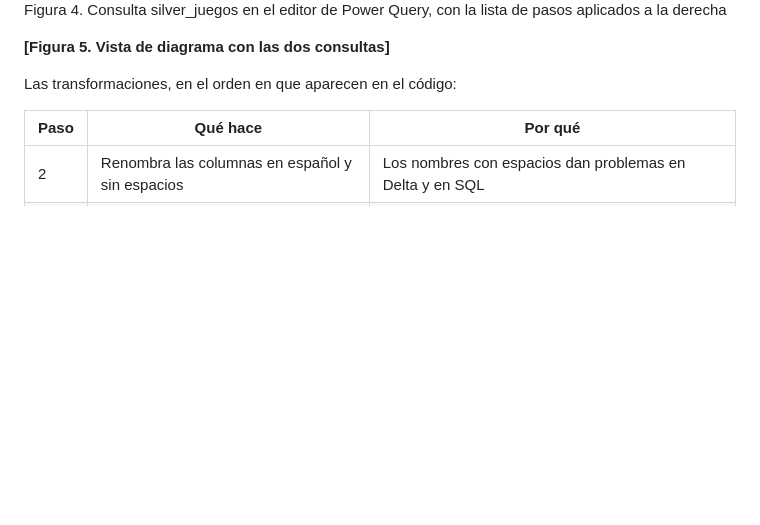
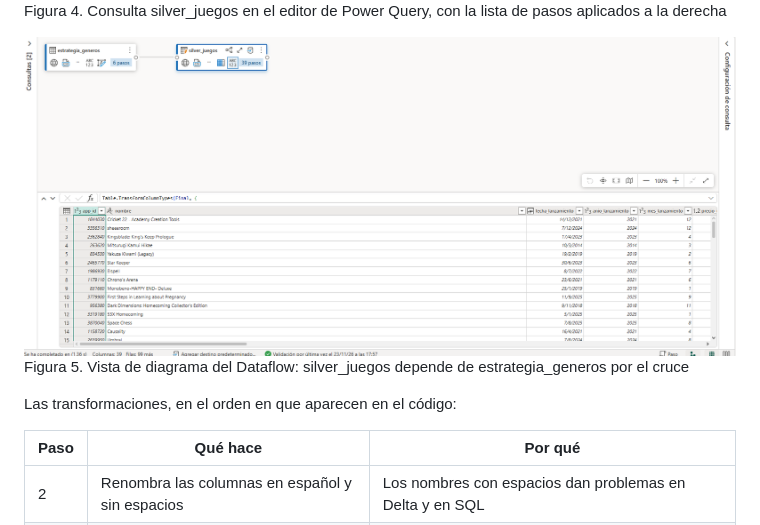
Before and after one commit to ofernandezr29/steam-fabric-mercado, a Markdown page: GUIA.md, the part around the change. GitHub-like rendering; pictures changed too: docs/img/fig05_diagrama_dataflow.png (added); blank space fills up the shorter version.

Commit message:
Captura del diagrama del Dataflow
Co-Authored-By: Claude Opus 5.5 <noreply@anthropic.com>

```diff
--- a/GUIA.md
+++ b/GUIA.md
@@ -312,7 +312,7 @@ crear primero el pipeline del apartado 4.5 solo con las dos copias y ejecutarlo.
 
 <div class="fig"><img src="docs/img/fig04_pasos_dataflow.png" alt=""><p class="pie">Figura 4. Consulta silver_juegos en el editor de Power Query, con la lista de pasos aplicados a la derecha</p></div>
 
-**[Figura 5. Vista de diagrama con las dos consultas]**
+<div class="fig"><img src="docs/img/fig05_diagrama_dataflow.png" alt=""><p class="pie">Figura 5. Vista de diagrama del Dataflow: silver_juegos depende de estrategia_generos por el cruce</p></div>
 
 Las transformaciones, en el orden en que aparecen en el código:
 
```
